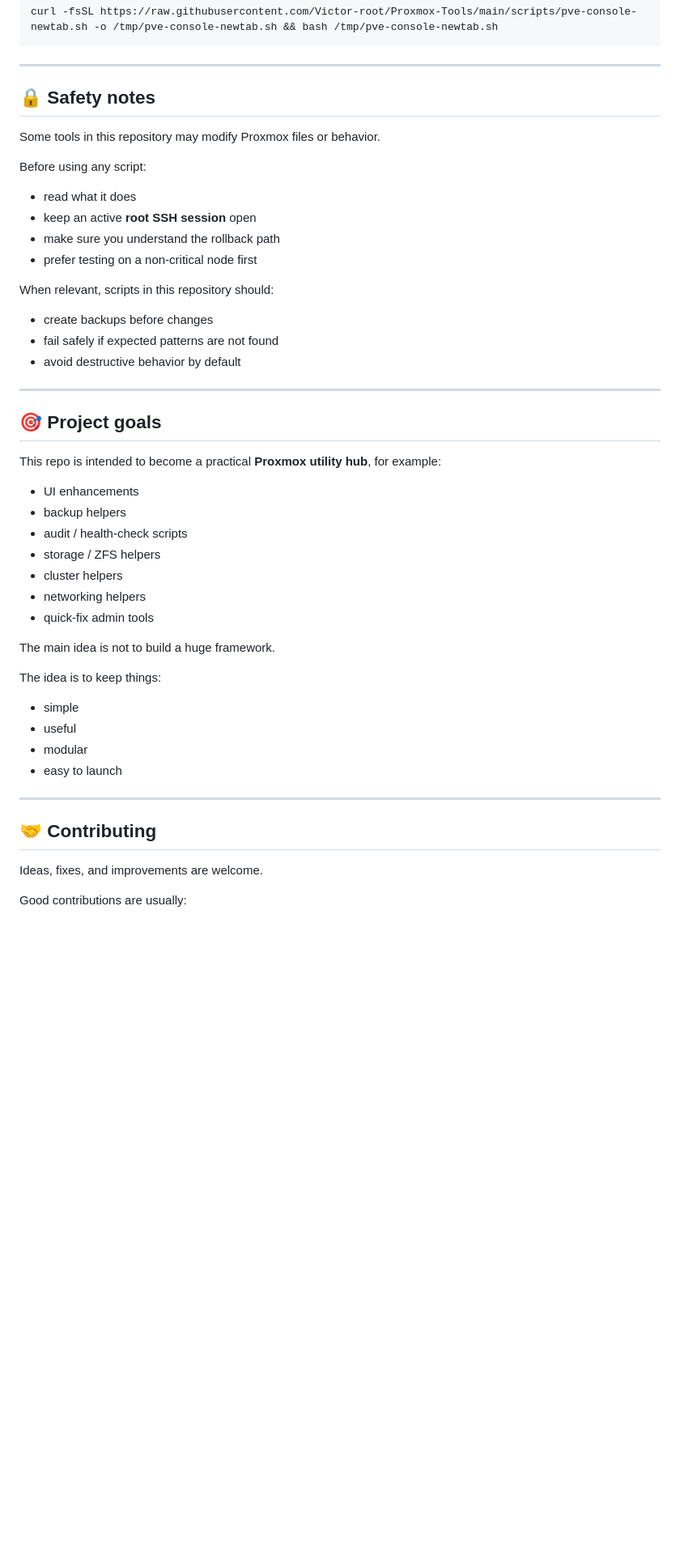
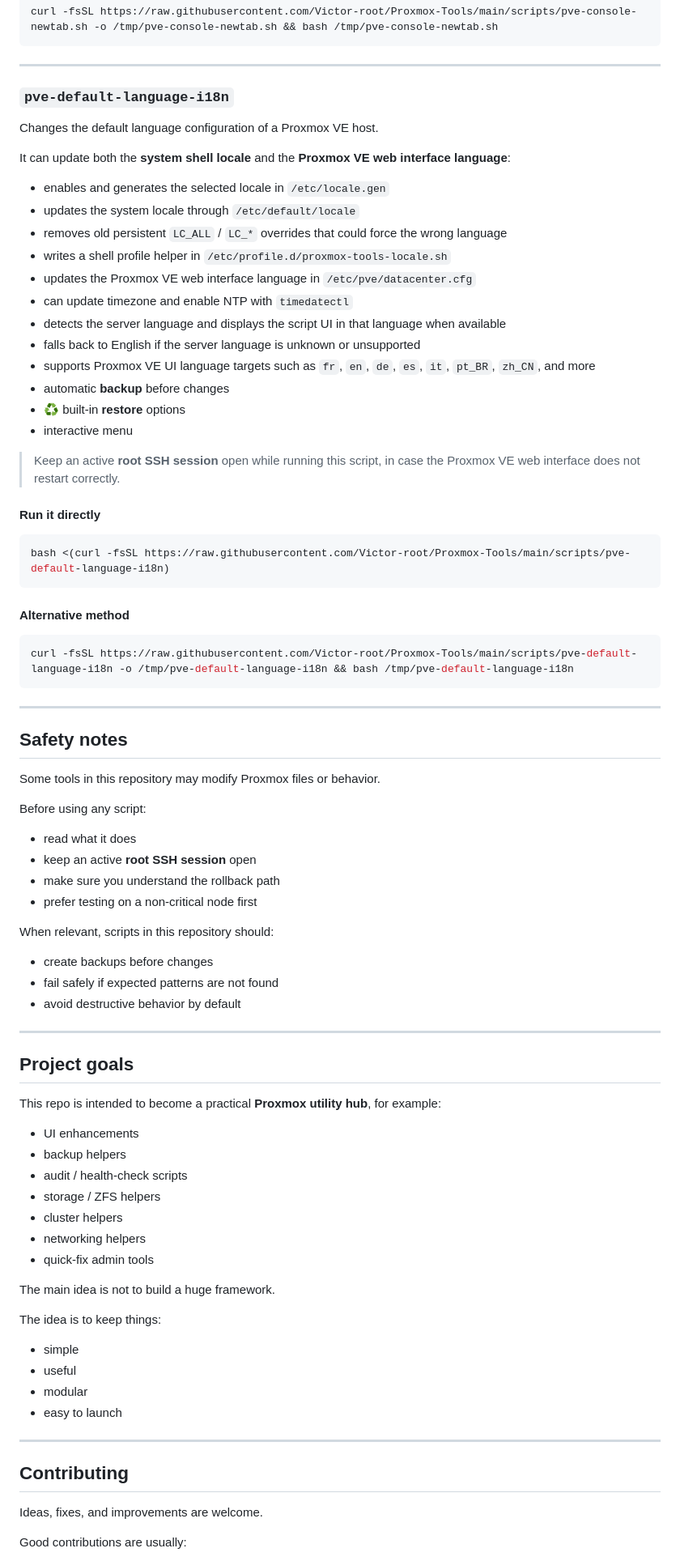
Before and after one commit to Victor-root/Proxmox-Tools, a Markdown page: README.md, the part around one of its changes. Shown at 81% size. Rendered like a GitHub page; blank space fills up the shorter version.

Commit message:
docs: add default language i18n script to README

````diff
--- a/README.md
+++ b/README.md
@@ -73,49 +74,84 @@ curl -fsSL https://raw.githubusercontent.com/Victor-root/Proxmox-Tools/main/scri
 
 ---
 
-## 🔒 Safety notes
+### `pve-default-language-i18n`
+
+Changes the default language configuration of a Proxmox VE host.
+
+It can update both the **system shell locale** and the **Proxmox VE web interface language**:
+
+- enables and generates the selected locale in `/etc/locale.gen`
+- updates the system locale through `/etc/default/locale`
+- removes old persistent `LC_ALL` / `LC_*` overrides that could force the wrong language
+- writes a shell profile helper in `/etc/profile.d/proxmox-tools-locale.sh`
+- updates the Proxmox VE web interface language in `/etc/pve/datacenter.cfg`
+- can update timezone and enable NTP with `timedatectl`
+- detects the server language and displays the script UI in that language when available
+- falls back to English if the server language is unknown or unsupported
+- supports Proxmox VE UI language targets such as `fr`, `en`, `de`, `es`, `it`, `pt_BR`, `zh_CN`, and more
+- automatic **backup** before changes
+- ♻️ built-in **restore** options
+- interactive menu
+
+> Keep an active **root SSH session** open while running this script, in case the Proxmox VE web interface does not restart correctly.
+
+#### Run it directly
+
+```bash
+bash <(curl -fsSL https://raw.githubusercontent.com/Victor-root/Proxmox-Tools/main/scripts/pve-default-language-i18n)
+```
+
+#### Alternative method
+
+```bash
+curl -fsSL https://raw.githubusercontent.com/Victor-root/Proxmox-Tools/main/scripts/pve-default-language-i18n -o /tmp/pve-default-language-i18n && bash /tmp/pve-default-language-i18n
+```
+
+---
+
+## Safety notes
 
 Some tools in this repository may modify Proxmox files or behavior.
 
 Before using any script:
 
-* read what it does
-* keep an active **root SSH session** open
-* make sure you understand the rollback path
-* prefer testing on a non-critical node first
+- read what it does
+- keep an active **root SSH session** open
+- make sure you understand the rollback path
+- prefer testing on a non-critical node first
 
 When relevant, scripts in this repository should:
 
-* create backups before changes
-* fail safely if expected patterns are not found
-* avoid destructive behavior by default
+- create backups before changes
+- fail safely if expected patterns are not found
+- avoid destructive behavior by default
 
 ---
 
-## 🎯 Project goals
+## Project goals
 
 This repo is intended to become a practical **Proxmox utility hub**, for example:
 
-* UI enhancements
-* backup helpers
-* audit / health-check scripts
-* storage / ZFS helpers
-* cluster helpers
-* networking helpers
-* quick-fix admin tools
+- UI enhancements
+- backup helpers
+- audit / health-check scripts
+- storage / ZFS helpers
+- cluster helpers
+- networking helpers
+- quick-fix admin tools
 
 The main idea is not to build a huge framework.
 
 The idea is to keep things:
 
-* simple
-* useful
-* modular
-* easy to launch
+- simple
+- useful
+- modular
+- easy to launch
 
 ---
 
-## 🤝 Contributing
+## Contributing
 
 Ideas, fixes, and improvements are welcome.
 
````
Also changed, not shown: other parts of README.md (+31 -32 lines).
